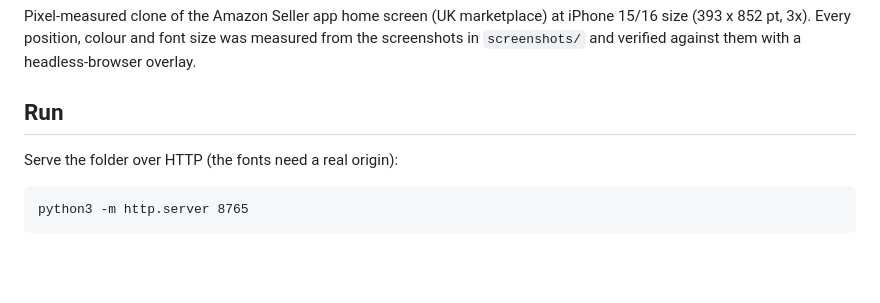
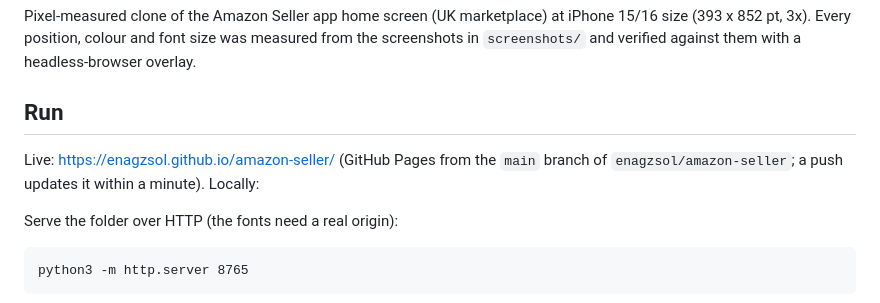
Before and after one commit to enagzsol/amazon-seller, a Markdown page: README.md, the part around the change. GitHub-like rendering; blank space fills up the shorter version.

Commit message:
README: link the live GitHub Pages site
Co-Authored-By: Claude Fable 5.1 <noreply@anthropic.com>

```diff
--- a/README.md
+++ b/README.md
@@ -5,6 +5,9 @@ Pixel-measured clone of the Amazon Seller app home screen (UK marketplace) at iP
 `screenshots/` and verified against them with a headless-browser overlay.
 
 ## Run
+
+Live: https://enagzsol.github.io/amazon-seller/ (GitHub Pages from the `main` branch of
+`enagzsol/amazon-seller`; a push updates it within a minute). Locally:
 
 Serve the folder over HTTP (the fonts need a real origin):
 
```
